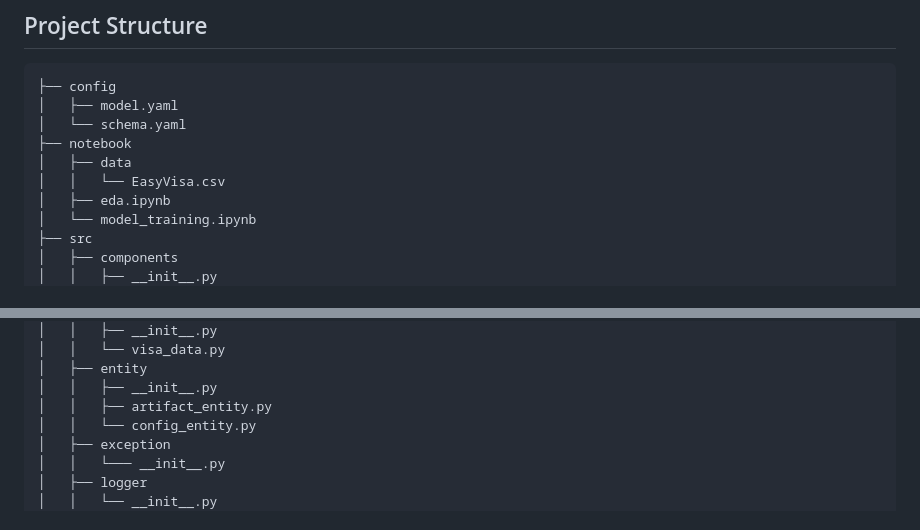
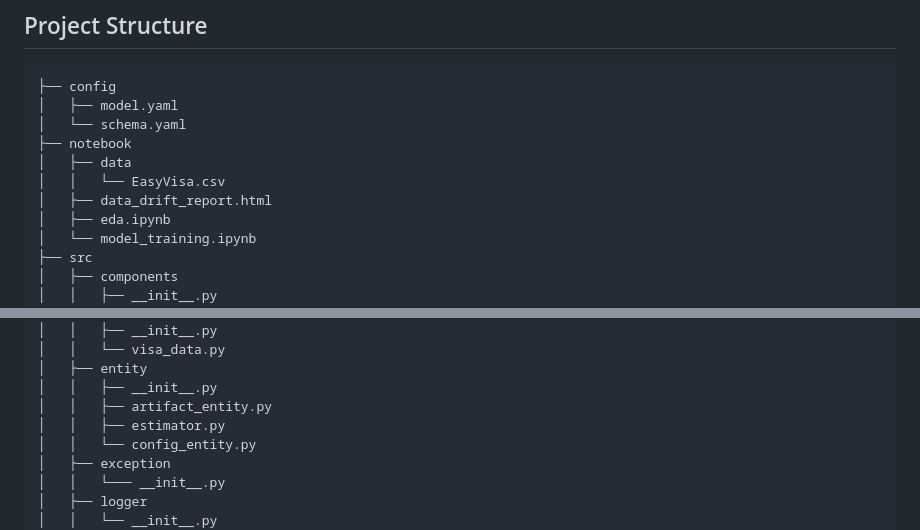
Before and after one commit to wanyingng/visa-approval-prediction, a Markdown page: README.md, 2 parts joined by grey strips. Rendered like a GitHub page.

Commit message:
docs: update README.md

```diff
--- a/README.md
+++ b/README.md
@@ -36,6 +36,7 @@ Successful implementation of this model will reduce processing time and administ
 ├── notebook
 │   ├── data
 │   │   └── EasyVisa.csv
+│   ├── data_drift_report.html
 │   ├── eda.ipynb
 │   └── model_training.ipynb
 ├── src
@@ -58,6 +59,7 @@ Successful implementation of this model will reduce processing time and administ
 │   ├── entity
 │   │   ├── __init__.py
 │   │   ├── artifact_entity.py
+│   │   ├── estimator.py
 │   │   └── config_entity.py
 │   ├── exception
 │   │   └─── __init__.py
```
